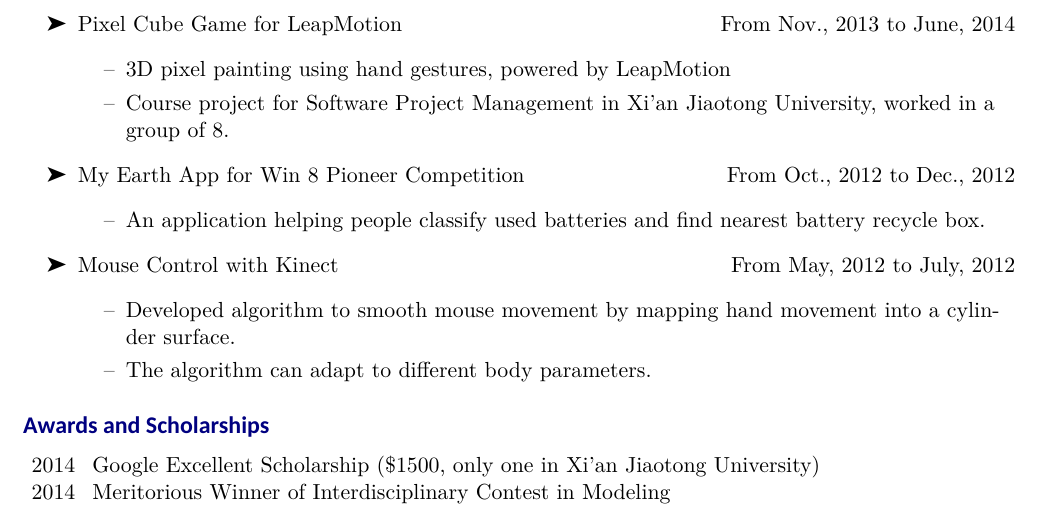
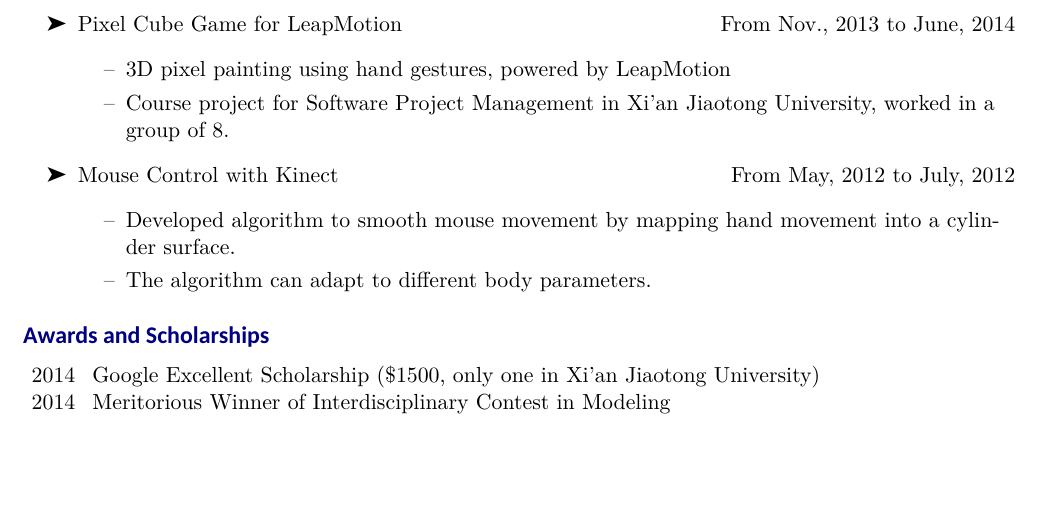
Before and after one commit to Aetf/CV, a LaTeX CV (cv/cv.tex): part of page 3 of 3, cut so that both start at the same text, the shorter picture padded with empty space. Compiled offline with XeLaTeX.

Commit message:
cv: remove unrelated projects

```diff
--- a/cv/cv.tex
+++ b/cv/cv.tex
@@ -153,11 +153,6 @@ migration between uTorrent and qBittorrent.
 of 8.
     \end{itemize}
 
-    \item My Earth App for Win 8 Pioneer Competition \hfill \textit{From Oct., 2012 to Dec., 2012}
-    \begin{itemize}
-        \item An application helping people classify used batteries and find nearest battery recycle box.
-    \end{itemize}
-
     \item Mouse Control with Kinect \hfill \textit{From May, 2012 to July, 2012}
     \begin{itemize}
         \item Developed algorithm to smooth mouse movement by mapping hand movement into a cylinder surface.
```
Also changed, not shown: 1 other file.
